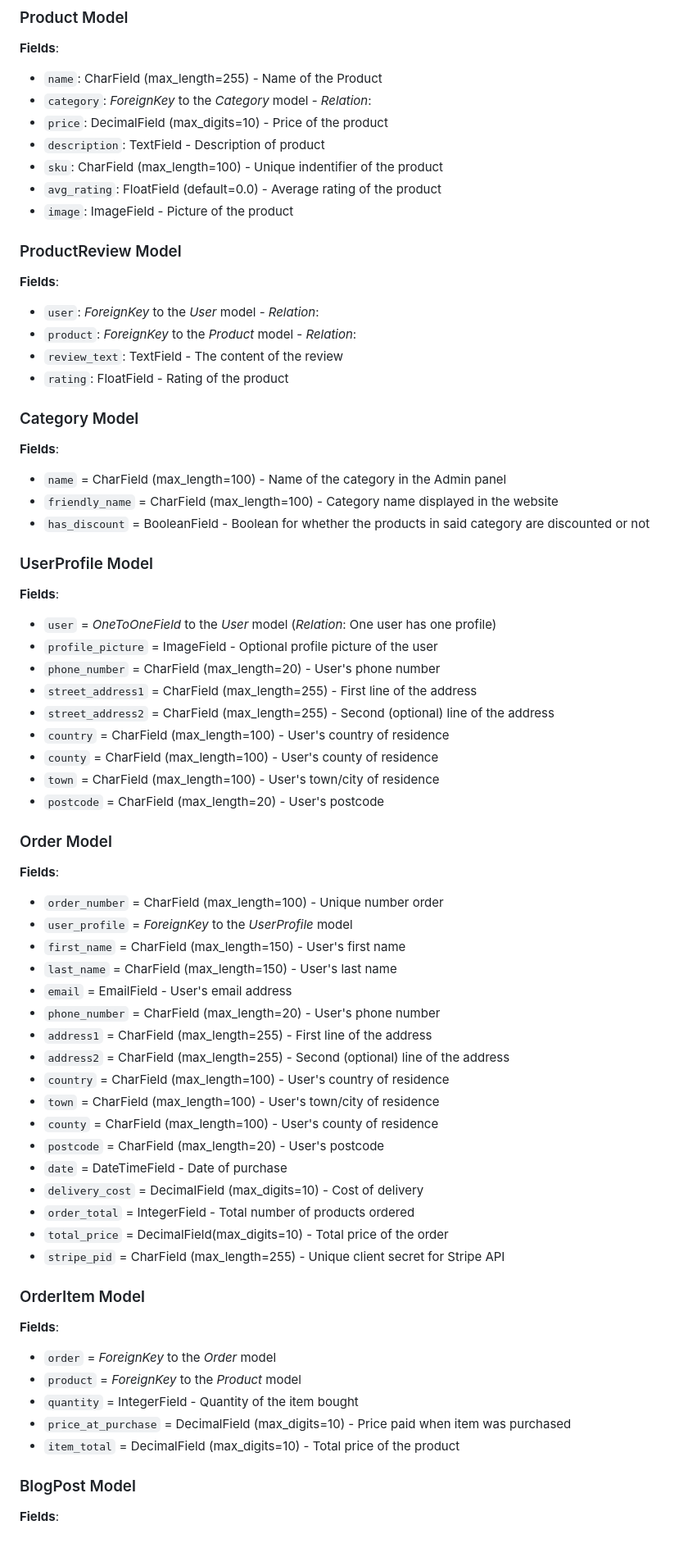
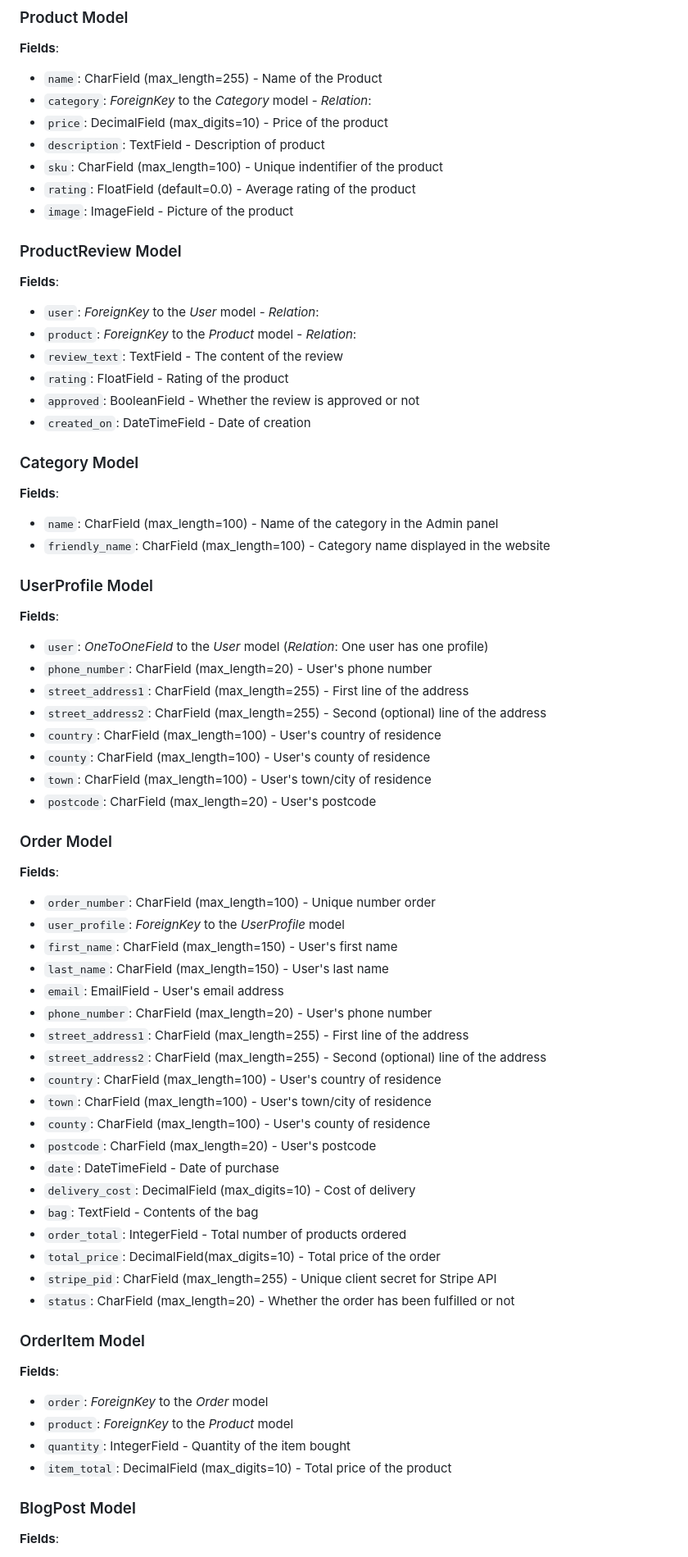
Before and after one commit to petra66orii/honeypot, a Markdown page: README.md, the part around one of its changes. Shown at 82% size. GitHub-like rendering.

Commit message:
Update data schema in README

```diff
--- a/README.md
+++ b/README.md
@@ -123,7 +121,7 @@ The application uses a relational database to store and manage data. Below is th
 * `price`: DecimalField (max_digits=10) - Price of the product
 * `description`: TextField - Description of product
 * `sku`: CharField (max_length=100) - Unique indentifier of the product
-* `avg_rating`: FloatField (default=0.0) - Average rating of the product
+* `rating`: FloatField (default=0.0) - Average rating of the product
 * `image`: ImageField - Picture of the product
 
 ### ProductReview Model
@@ -134,60 +132,61 @@ The application uses a relational database to store and manage data. Below is th
 * `product`: *ForeignKey* to the *Product* model - *Relation*:
 * `review_text`: TextField - The content of the review
 * `rating`: FloatField - Rating of the product
+* `approved`: BooleanField - Whether the review is approved or not
+* `created_on`: DateTimeField - Date of creation
 
 ### Category Model
 
 **Fields**:
 
-* `name` = CharField (max_length=100) - Name of the category in the Admin panel
-* `friendly_name` = CharField (max_length=100) - Category name displayed in the website
-* `has_discount` = BooleanField - Boolean for whether the products in said category are discounted or not
+* `name`: CharField (max_length=100) - Name of the category in the Admin panel
+* `friendly_name`: CharField (max_length=100) - Category name displayed in the website
 
 ### UserProfile Model
 
 **Fields**:
 
-* `user` = *OneToOneField* to the *User* model (*Relation*: One user has one profile)
-* `profile_picture` = ImageField - Optional profile picture of the user
-* `phone_number` = CharField (max_length=20) - User's phone number
-* `street_address1` = CharField (max_length=255) - First line of the address
-* `street_address2` = CharField (max_length=255) - Second (optional) line of the address
-* `country` = CharField (max_length=100) - User's country of residence
-* `county` = CharField (max_length=100) - User's county of residence
-* `town` = CharField (max_length=100) - User's town/city of residence
-* `postcode` = CharField (max_length=20) - User's postcode
+* `user`: *OneToOneField* to the *User* model (*Relation*: One user has one profile)
+* `phone_number`: CharField (max_length=20) - User's phone number
+* `street_address1`: CharField (max_length=255) - First line of the address
+* `street_address2`: CharField (max_length=255) - Second (optional) line of the address
+* `country`: CharField (max_length=100) - User's country of residence
+* `county`: CharField (max_length=100) - User's county of residence
+* `town`: CharField (max_length=100) - User's town/city of residence
+* `postcode`: CharField (max_length=20) - User's postcode
 
 ### Order Model
 
 **Fields**:
 
-* `order_number` = CharField (max_length=100) - Unique number order
-* `user_profile` = *ForeignKey* to the *UserProfile* model
-* `first_name` = CharField (max_length=150) - User's first name
-* `last_name` = CharField (max_length=150) - User's last name
-* `email` = EmailField - User's email address
-* `phone_number` = CharField (max_length=20) - User's phone number
-* `address1` = CharField (max_length=255) - First line of the address
-* `address2` = CharField (max_length=255) - Second (optional) line of the address
-* `country` = CharField (max_length=100) - User's country of residence
-* `town` = CharField (max_length=100) - User's town/city of residence
-* `county` = CharField (max_length=100) - User's county of residence
-* `postcode` = CharField (max_length=20) - User's postcode
-* `date` = DateTimeField - Date of purchase
-* `delivery_cost` = DecimalField (max_digits=10) - Cost of delivery
-* `order_total` = IntegerField - Total number of products ordered
-* `total_price` = DecimalField(max_digits=10) - Total price of the order
-* `stripe_pid` = CharField (max_length=255) - Unique client secret for Stripe API
+* `order_number`: CharField (max_length=100) - Unique number order
+* `user_profile`: *ForeignKey* to the *UserProfile* model
+* `first_name`: CharField (max_length=150) - User's first name
+* `last_name`: CharField (max_length=150) - User's last name
+* `email`: EmailField - User's email address
+* `phone_number`: CharField (max_length=20) - User's phone number
+* `street_address1`: CharField (max_length=255) - First line of the address
+* `street_address2`: CharField (max_length=255) - Second (optional) line of the address
+* `country`: CharField (max_length=100) - User's country of residence
+* `town`: CharField (max_length=100) - User's town/city of residence
+* `county`: CharField (max_length=100) - User's county of residence
+* `postcode`: CharField (max_length=20) - User's postcode
+* `date`: DateTimeField - Date of purchase
+* `delivery_cost`: DecimalField (max_digits=10) - Cost of delivery
+* `bag`: TextField - Contents of the bag
+* `order_total`: IntegerField - Total number of products ordered
+* `total_price`: DecimalField(max_digits=10) - Total price of the order
+* `stripe_pid`: CharField (max_length=255) - Unique client secret for Stripe API
+* `status`: CharField (max_length=20) - Whether the order has been fulfilled or not
 
 ### OrderItem Model
 
 **Fields**:
 
-* `order` = *ForeignKey* to the *Order* model
-* `product` = *ForeignKey* to the *Product* model
-* `quantity` = IntegerField - Quantity of the item bought
-* `price_at_purchase` = DecimalField (max_digits=10) - Price paid when item was purchased
-* `item_total` = DecimalField (max_digits=10) - Total price of the product
+* `order`: *ForeignKey* to the *Order* model
+* `product`: *ForeignKey* to the *Product* model
+* `quantity`: IntegerField - Quantity of the item bought
+* `item_total`: DecimalField (max_digits=10) - Total price of the product
 
 ### BlogPost Model
 
```
Also changed, not shown: other parts of README.md (+27 -17 lines).
